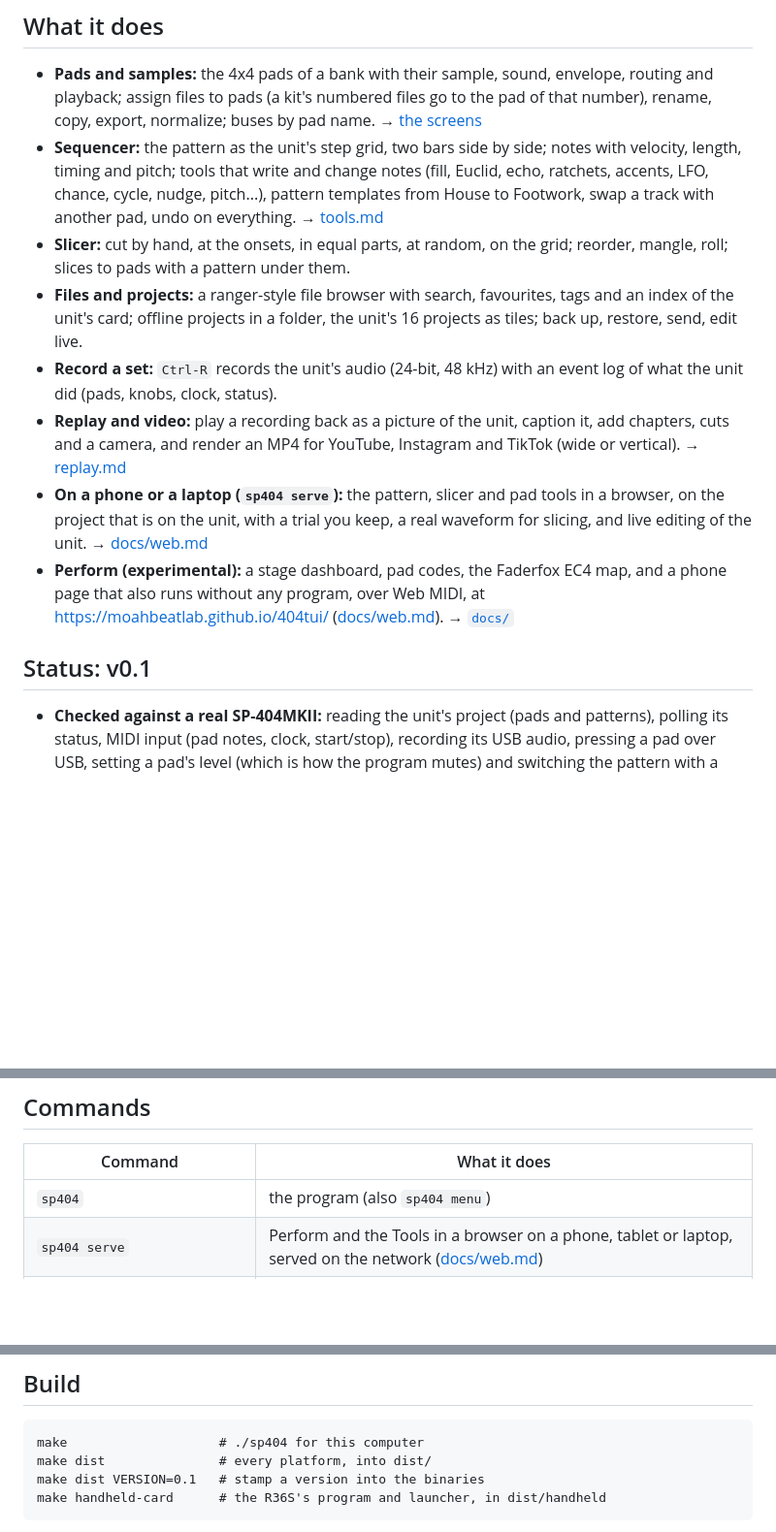
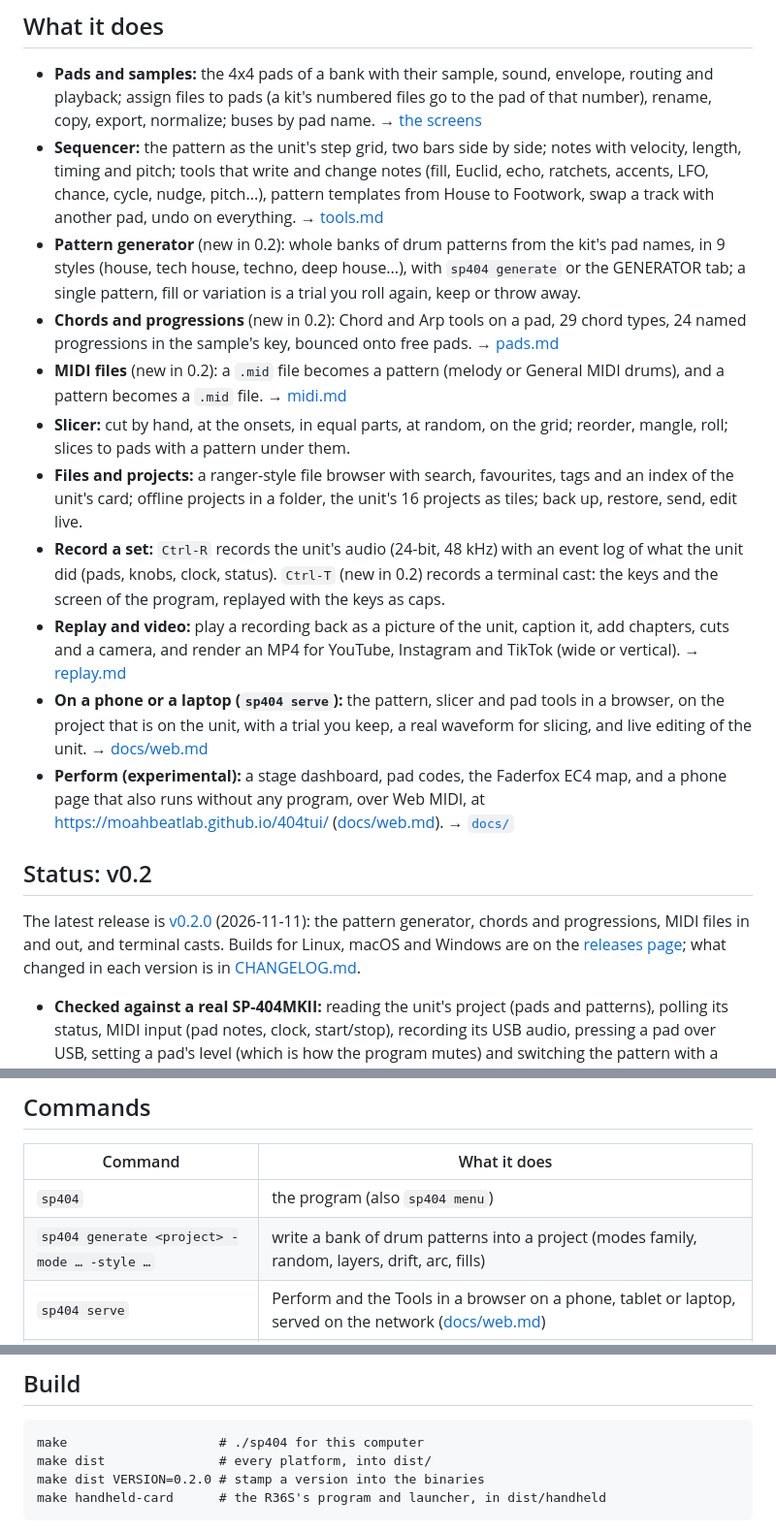
Before and after one commit to moahbeatlab/404tui, a Markdown page: README.md, 3 parts joined by grey strips. Shown at 97% size. Drawn GitHub-style; blank space fills up the shorter version.

Commit message:
README: v0.2 status with the release link; the pattern generator, chords, MIDI files and terminal casts; sp404 generate

```diff
--- a/README.md
+++ b/README.md
@@ -15,14 +15,22 @@ It is a Go port of [SparkyMK2](https://github.com/TuscanPL/SparkyMK2), whose aut
   → [the screens](docs/ui.md#the-screens)
 - **Sequencer:** the pattern as the unit's step grid, two bars side by side; notes with velocity, length, timing and pitch; tools that write and change notes (fill, Euclid, echo, ratchets, accents, LFO, chance, cycle, nudge, pitch...), pattern
   templates from House to Footwork, swap a track with another pad, undo on everything. → [tools.md](docs/tools.md)
+- **Pattern generator** (new in 0.2): whole banks of drum patterns from the kit's pad names, in 9 styles (house, tech house, techno, deep house...), with `sp404 generate` or the GENERATOR tab; a single pattern, fill or
+  variation is a trial you roll again, keep or throw away.
+- **Chords and progressions** (new in 0.2): Chord and Arp tools on a pad, 29 chord types, 24 named progressions in the sample's key, bounced onto free pads. → [pads.md](docs/pads.md)
+- **MIDI files** (new in 0.2): a `.mid` file becomes a pattern (melody or General MIDI drums), and a pattern becomes a `.mid` file. → [midi.md](docs/midi.md)
 - **Slicer:** cut by hand, at the onsets, in equal parts, at random, on the grid; reorder, mangle, roll; slices to pads with a pattern under them.
 - **Files and projects:** a ranger-style file browser with search, favourites, tags and an index of the unit's card; offline projects in a folder, the unit's 16 projects as tiles; back up, restore, send, edit live.
-- **Record a set:** `Ctrl-R` records the unit's audio (24-bit, 48 kHz) with an event log of what the unit did (pads, knobs, clock, status).
+- **Record a set:** `Ctrl-R` records the unit's audio (24-bit, 48 kHz) with an event log of what the unit did (pads, knobs, clock, status). `Ctrl-T` (new in 0.2) records a terminal cast: the keys and the
+  screen of the program, replayed with the keys as caps.
 - **Replay and video:** play a recording back as a picture of the unit, caption it, add chapters, cuts and a camera, and render an MP4 for YouTube, Instagram and TikTok (wide or vertical). → [replay.md](docs/replay.md)
 - **On a phone or a laptop (`sp404 serve`):** the pattern, slicer and pad tools in a browser, on the project that is on the unit, with a trial you keep, a real waveform for slicing, and live editing of the unit. → [docs/web.md](docs/web.md)
 - **Perform (experimental):** a stage dashboard, pad codes, the Faderfox EC4 map, and a phone page that also runs without any program, over Web MIDI, at <https://moahbeatlab.github.io/404tui/> ([docs/web.md](docs/web.md)). → [`docs/`](docs/README.md)
 
-## Status: v0.1
+## Status: v0.2
+
+The latest release is [v0.2.0](https://github.com/moahbeatlab/404tui/releases/tag/v0.2.0) (2026-11-11): the pattern generator, chords and progressions, MIDI files in and out, and terminal casts. Builds for
+Linux, macOS and Windows are on the [releases page](https://github.com/moahbeatlab/404tui/releases); what changed in each version is in [CHANGELOG.md](CHANGELOG.md).
 
 - **Checked against a real SP-404MKII:** reading the unit's project (pads and patterns), polling its status, MIDI input (pad notes, clock, start/stop), recording its USB audio, pressing a pad over USB, setting a pad's
   level (which is how the program mutes) and switching the pattern with a Program Change. What the unit does and does not tell the program: [docs/unit-messages.md](docs/unit-messages.md).
@@ -80,6 +88,7 @@ Keys are vim-style (`h j k l`, `g`/`G`), `y` is the shift, `?` lists every key.
 | Command | What it does |
 | --- | --- |
 | `sp404` | the program (also `sp404 menu`) |
+| `sp404 generate <project> -mode … -style …` | write a bank of drum patterns into a project (modes family, random, layers, drift, arc, fills) |
 | `sp404 serve` | Perform and the Tools in a browser on a phone, tablet or laptop, served on the network ([docs/web.md](docs/web.md)) |
 | `sp404 replay take.wav` | the replay of a recording in the browser, with the editor ([docs/replay.md](docs/replay.md)) |
 | `sp404 replay render take.wav -o take.mp4` | the video (`-format vertical` for shorts and reels) |
@@ -118,7 +127,7 @@ the handheld, installing and building ([install.md](docs/install.md)), the earli
 
     make                    # ./sp404 for this computer
     make dist               # every platform, into dist/
-    make dist VERSION=0.1   # stamp a version into the binaries
+    make dist VERSION=0.2.0 # stamp a version into the binaries
     make handheld-card      # the R36S's program and launcher, in dist/handheld
 
 Linux and Windows build without cgo from any computer. The macOS binaries need cgo (the serial port library asks IOKit for the USB ports), so `make macos` runs on a Mac. MIDI input is in every release;
```
